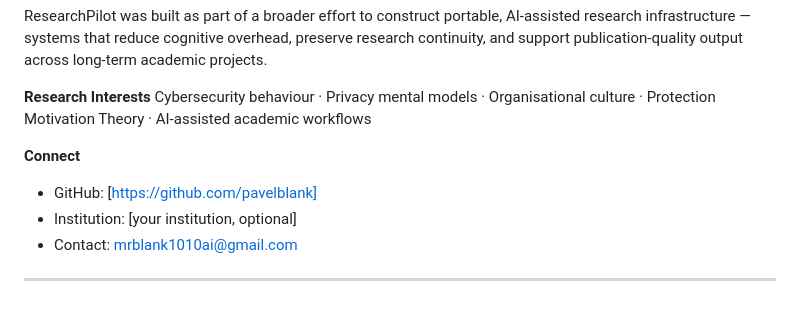
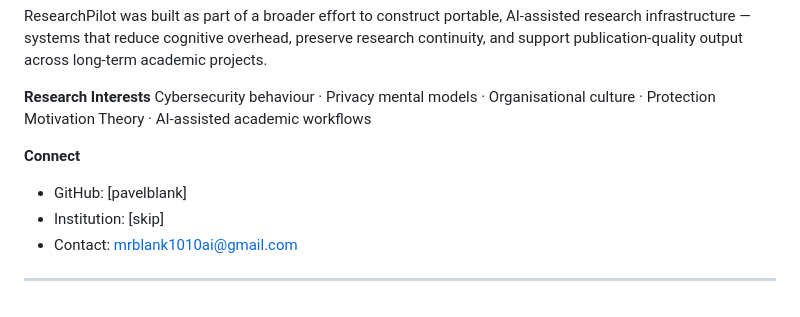
Before and after one commit to pavelblank/ResearchPilot, a Markdown page: README.md, the part around the change. Drawn GitHub-style.

```diff
--- a/README.md
+++ b/README.md
@@ -202,8 +202,8 @@ ResearchPilot was built as part of a broader effort to construct portable, AI-as
 Cybersecurity behaviour · Privacy mental models · Organisational culture · Protection Motivation Theory · AI-assisted academic workflows
 
 **Connect**
-- GitHub: [https://github.com/pavelblank]
-- Institution: [your institution, optional]
+- GitHub: [pavelblank]
+- Institution: [skip]
 - Contact: mrblank1010ai@gmail.com
 
 ---
```
